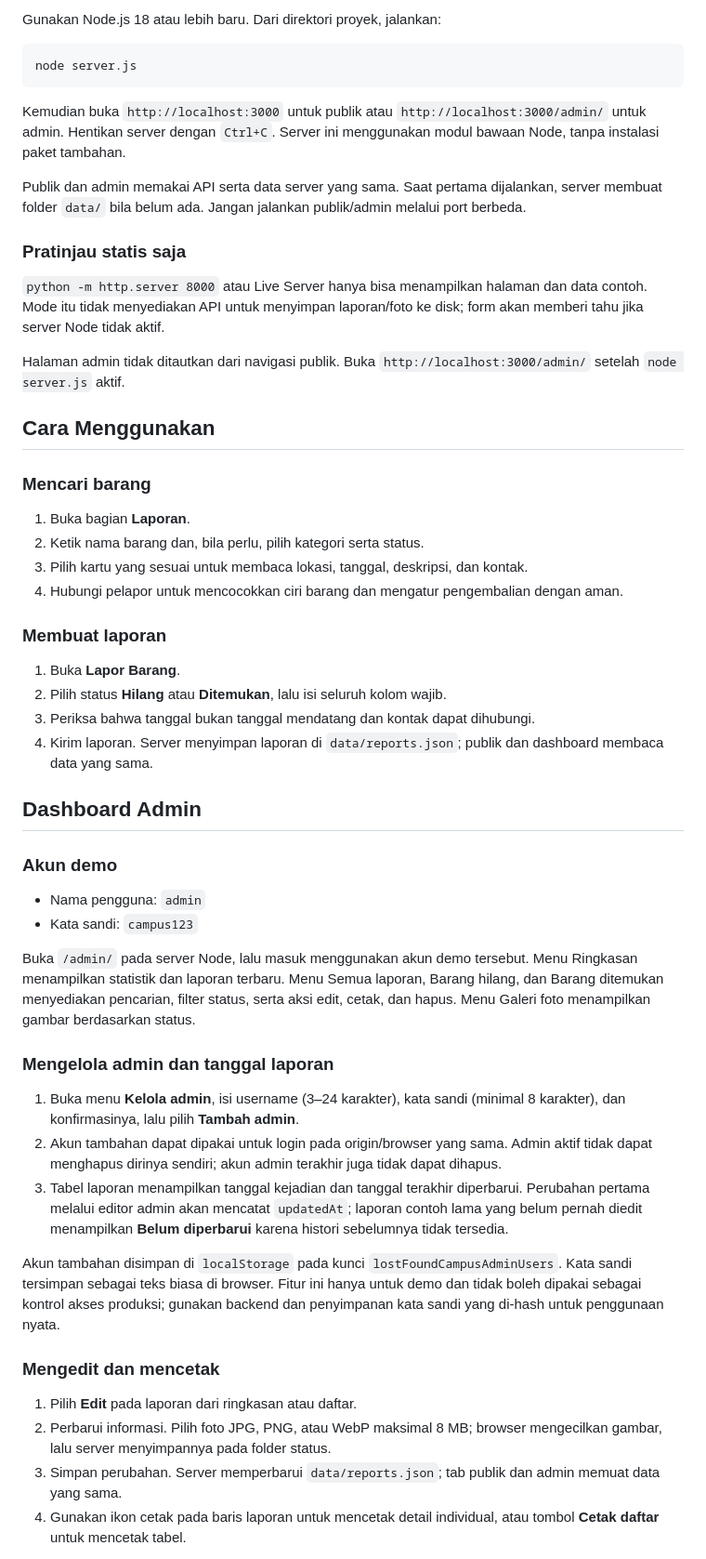
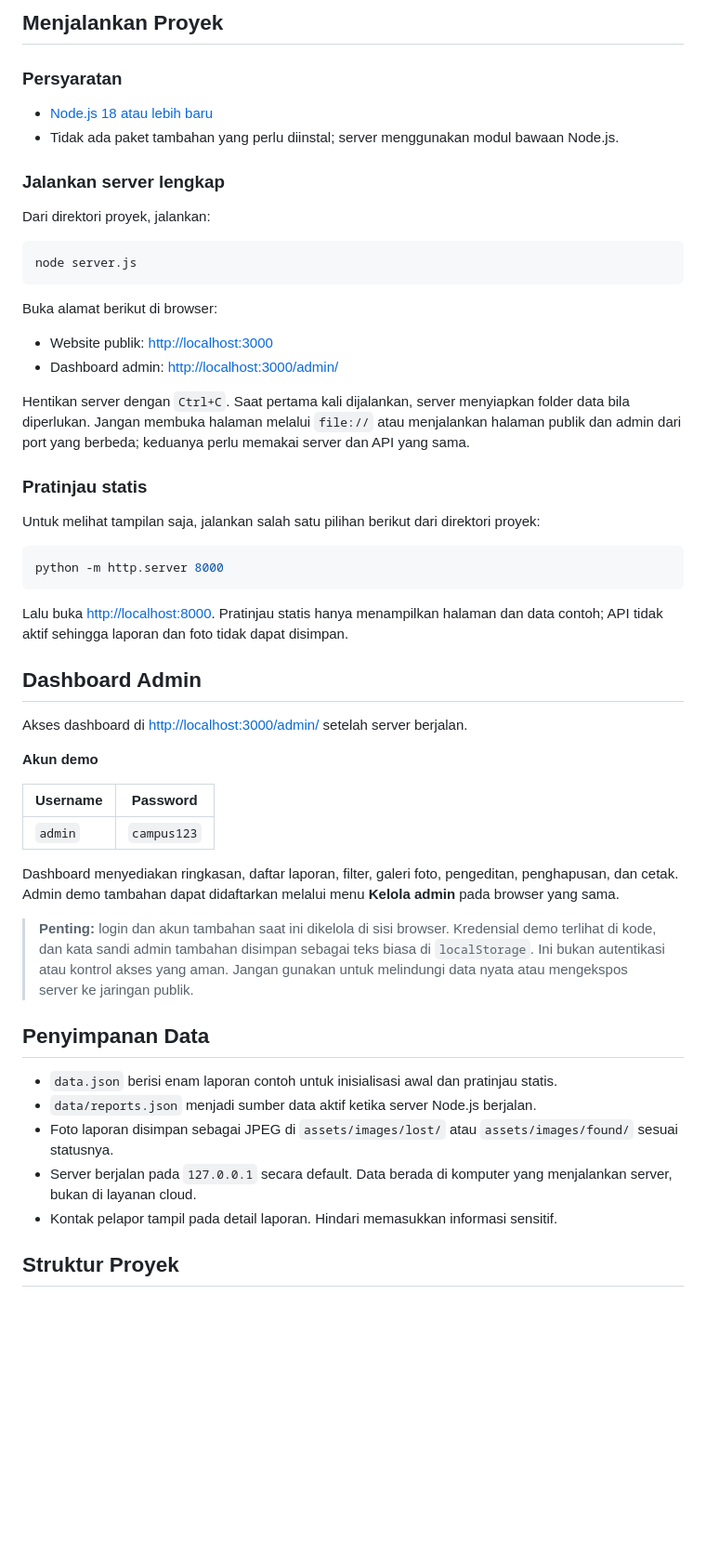
Before and after one commit to 155azharr/Lost-Found-Campus-UTS, a Markdown page: README.md, the part around one of its changes. Shown at 93% size. GitHub-like rendering; blank space fills up the shorter version.

````diff
--- a/README.md
+++ b/README.md
@@ -55,57 +46,57 @@ Website dibuat dengan HTML, CSS, dan JavaScript murni tanpa proses build atau fr
 
-Gunakan Node.js 18 atau lebih baru. Dari direktori proyek, jalankan:
+## Menjalankan Proyek
+
+### Persyaratan
+
+- [Node.js 18 atau lebih baru](https://nodejs.org/)
+- Tidak ada paket tambahan yang perlu diinstal; server menggunakan modul bawaan Node.js.
+
+### Jalankan server lengkap
+
+Dari direktori proyek, jalankan:
 
 ```powershell
 node server.js
 ```
 
-Kemudian buka `http://localhost:3000` untuk publik atau `http://localhost:3000/admin/` untuk admin. Hentikan server dengan `Ctrl+C`. Server ini menggunakan modul bawaan Node, tanpa instalasi paket tambahan.
+Buka alamat berikut di browser:
 
-Publik dan admin memakai API serta data server yang sama. Saat pertama dijalankan, server membuat folder `data/` bila belum ada. Jangan jalankan publik/admin melalui port berbeda.
+- Website publik: <http://localhost:3000>
+- Dashboard admin: <http://localhost:3000/admin/>
 
-### Pratinjau statis saja
+Hentikan server dengan `Ctrl+C`. Saat pertama kali dijalankan, server menyiapkan folder data bila diperlukan. Jangan membuka halaman melalui `file://` atau menjalankan halaman publik dan admin dari port yang berbeda; keduanya perlu memakai server dan API yang sama.
 
-`python -m http.server 8000` atau Live Server hanya bisa menampilkan halaman dan data contoh. Mode itu tidak menyediakan API untuk menyimpan laporan/foto ke disk; form akan memberi tahu jika server Node tidak aktif.
+### Pratinjau statis
 
-Halaman admin tidak ditautkan dari navigasi publik. Buka `http://localhost:3000/admin/` setelah `node server.js` aktif.
+Untuk melihat tampilan saja, jalankan salah satu pilihan berikut dari direktori proyek:
 
-## Cara Menggunakan
+```powershell
+python -m http.server 8000
+```
 
-### Mencari barang
-
-1. Buka bagian **Laporan**.
-2. Ketik nama barang dan, bila perlu, pilih kategori serta status.
-3. Pilih kartu yang sesuai untuk membaca lokasi, tanggal, deskripsi, dan kontak.
-4. Hubungi pelapor untuk mencocokkan ciri barang dan mengatur pengembalian dengan aman.
-
-### Membuat laporan
-
-1. Buka **Lapor Barang**.
-2. Pilih status **Hilang** atau **Ditemukan**, lalu isi seluruh kolom wajib.
-3. Periksa bahwa tanggal bukan tanggal mendatang dan kontak dapat dihubungi.
-4. Kirim laporan. Server menyimpan laporan di `data/reports.json`; publik dan dashboard membaca data yang sama.
+Lalu buka <http://localhost:8000>. Pratinjau statis hanya menampilkan halaman dan data contoh; API tidak aktif sehingga laporan dan foto tidak dapat disimpan.
 
 ## Dashboard Admin
 
-### Akun demo
+Akses dashboard di <http://localhost:3000/admin/> setelah server berjalan.
 
-- Nama pengguna: `admin`
-- Kata sandi: `campus123`
+**Akun demo**
 
-Buka `/admin/` pada server Node, lalu masuk menggunakan akun demo tersebut. Menu Ringkasan menampilkan statistik dan laporan terbaru. Menu Semua laporan, Barang hilang, dan Barang ditemukan menyediakan pencarian, filter status, serta aksi edit, cetak, dan hapus. Menu Galeri foto menampilkan gambar berdasarkan status.
+| Username | Password    |
+| -------- | ----------- |
+| `admin`  | `campus123` |
 
-### Mengelola admin dan tanggal laporan
+Dashboard menyediakan ringkasan, daftar laporan, filter, galeri foto, pengeditan, penghapusan, dan cetak. Admin demo tambahan dapat didaftarkan melalui menu **Kelola admin** pada browser yang sama.
 
-1. Buka menu **Kelola admin**, isi username (3–24 karakter), kata sandi (minimal 8 karakter), dan konfirmasinya, lalu pilih **Tambah admin**.
-2. Akun tambahan dapat dipakai untuk login pada origin/browser yang sama. Admin aktif tidak dapat menghapus dirinya sendiri; akun admin terakhir juga tidak dapat dihapus.
-3. Tabel laporan menampilkan tanggal kejadian dan tanggal terakhir diperbarui. Perubahan pertama melalui editor admin akan mencatat `updatedAt`; laporan contoh lama yang belum pernah diedit menampilkan **Belum diperbarui** karena histori sebelumnya tidak tersedia.
+> **Penting:** login dan akun tambahan saat ini dikelola di sisi browser. Kredensial demo terlihat di kode, dan kata sandi admin tambahan disimpan sebagai teks biasa di `localStorage`. Ini bukan autentikasi atau kontrol akses yang aman. Jangan gunakan untuk melindungi data nyata atau mengekspos server ke jaringan publik.
 
-Akun tambahan disimpan di `localStorage` pada kunci `lostFoundCampusAdminUsers`. Kata sandi tersimpan sebagai teks biasa di browser. Fitur ini hanya untuk demo dan tidak boleh dipakai sebagai kontrol akses produksi; gunakan backend dan penyimpanan kata sandi yang di-hash untuk penggunaan nyata.
+## Penyimpanan Data
 
-### Mengedit dan mencetak
+- `data.json` berisi enam laporan contoh untuk inisialisasi awal dan pratinjau statis.
+- `data/reports.json` menjadi sumber data aktif ketika server Node.js berjalan.
+- Foto laporan disimpan sebagai JPEG di `assets/images/lost/` atau `assets/images/found/` sesuai statusnya.
+- Server berjalan pada `127.0.0.1` secara default. Data berada di komputer yang menjalankan server, bukan di layanan cloud.
+- Kontak pelapor tampil pada detail laporan. Hindari memasukkan informasi sensitif.
 
-1. Pilih **Edit** pada laporan dari ringkasan atau daftar.
-2. Perbarui informasi. Pilih foto JPG, PNG, atau WebP maksimal 8 MB; browser mengecilkan gambar, lalu server menyimpannya pada folder status.
-3. Simpan perubahan. Server memperbarui `data/reports.json`; tab publik dan admin memuat data yang sama.
-4. Gunakan ikon cetak pada baris laporan untuk mencetak detail individual, atau tombol **Cetak daftar** untuk mencetak tabel.
+## Struktur Proyek
 
````
Also changed, not shown: other parts of README.md (+66 -98 lines).
